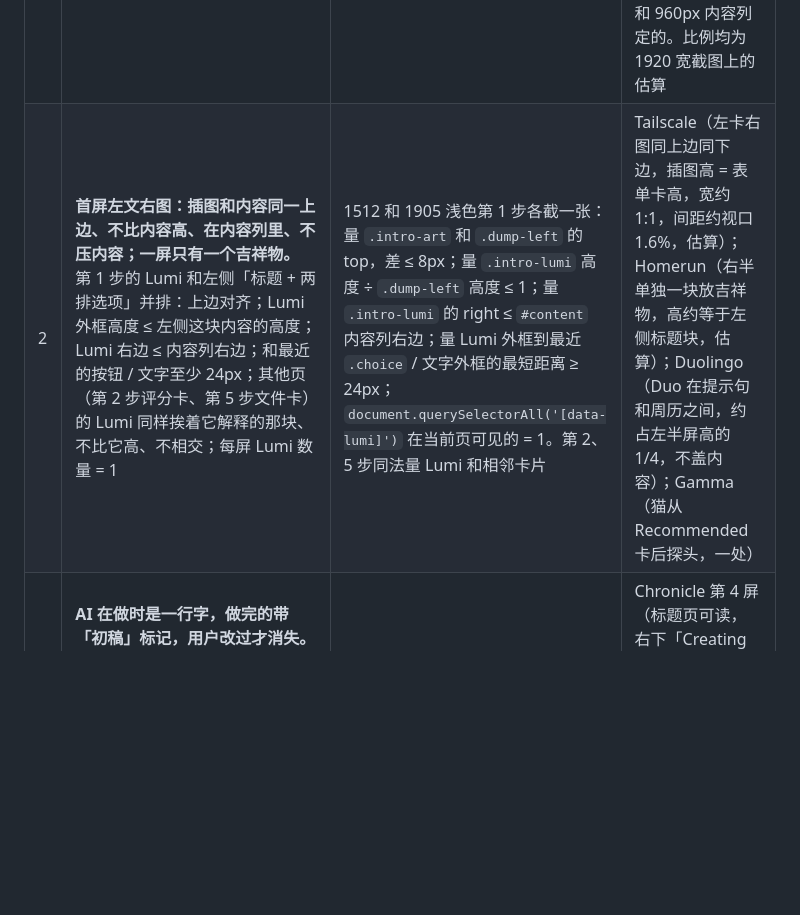
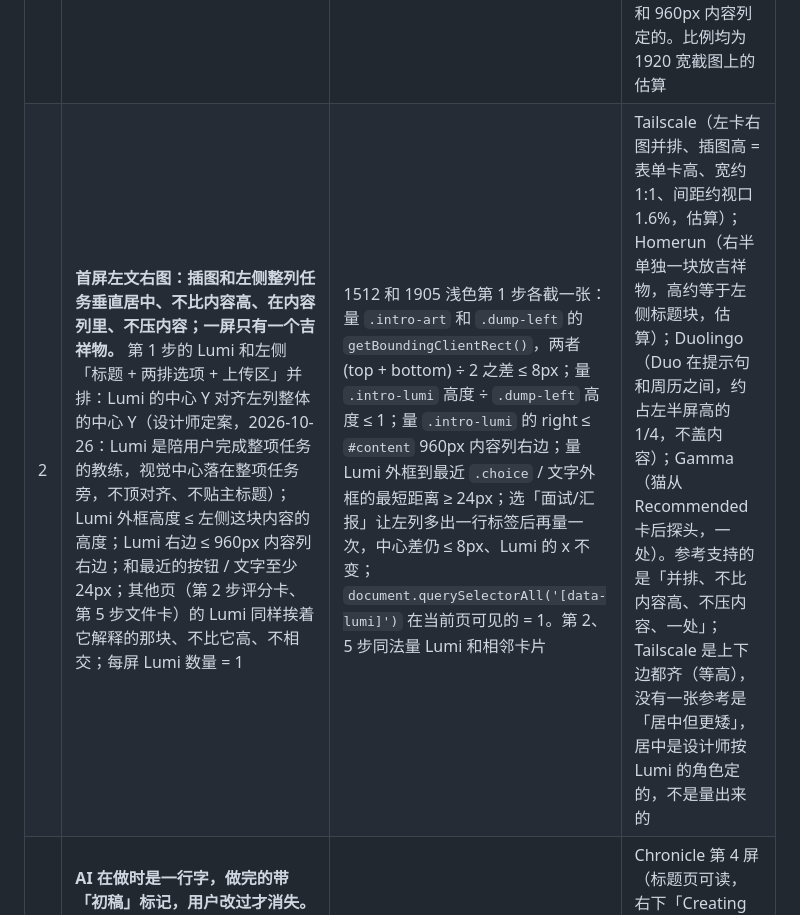
Before and after one commit to lujin88/Lumi-Storytelling, a Markdown page: bar.md, the part around the change. Drawn GitHub-style; blank space fills up the shorter version.

Commit message:
bar.md: mechanism 2 centres Lumi on the step 1 task column instead of top-aligning
Designer decision 2026-10-26: Lumi is vertically centred beside the whole
task column (title, choice rows, upload area), not aligned to its top edge.
Check value is now centre-Y difference between .intro-art and .dump-left
<= 8px, re-measured after the audience-tag row appears. Height, 960px rail,
24px clearance and one-Lumi-per-screen checks are unchanged. Reference
column notes that centring is a design decision; Tailscale shows equal
height, not a shorter centred illustration.

Co-Authored-By: Claude Fable 5.1 <noreply@anthropic.com>

```diff
--- a/bar.md
+++ b/bar.md
@@ -51,7 +51,7 @@ Lumi 是把项目笔记变成面试／汇报故事的桌面网页工具（`brief
 | # | 机制 | 怎么检查 | 出自哪张参考 |
 |---|---|---|---|
 | 1 | **选项按钮一套字、同高、固定 96px 同宽、左对齐、不拉满。** 同一页上所有单选项（第 1 步「用在哪」「准备讲多久」、第 3 步风格 chip）用同一个字号字重（`design-system/components/ChoiceCard`：14px/500），选中不加粗；桌面端（≥ 720px）第 1 步两排按钮每个固定 96px 宽、40px 高、间距 8px，不随列宽拉伸、不按内容变宽（设计师 `4f834c6` 定案：固定宽度让中英文切换、改选都不会带动 Lumi 横移）；两排左边和上方标签、下方内容的左边是同一条线；一排总宽 ≤ 960px 内容列的 1/2。720px 以下按 ChoiceCard 规范例外：「用在哪」一列铺满，「准备讲多久」四等分 | 1512 和 1905 浅色第 1 步：对两排每个 `.choice` 读 `getComputedStyle` 的 font-size / font-weight，全部 14px / 500，选中后不变；量每个 `.choice` 的 `getBoundingClientRect()`：width = 96、height = 40；量两排 `.choice-row` 的宽：「用在哪」= 304（3 × 96 + 2 × 8），「准备讲多久」= 408（4 × 96 + 3 × 8），各 ≤ 480（960 ÷ 2）；量两排 `.choice-row` 的左边 x 与 `.setup-label` 的左边 x 相等；切到英文、改选任意一项，再量一次，96 / 304 / 408 不变。任一不等即不通过 | SavvyCal（两项同高、与标题和 Next 同一左边线，合计占视口约 19%）；Typeform（三项共用一个宽度，约占视口 12.5%，选项字号字重和正文一致、不加粗）；Grammarly 入职（三张同宽卡合计约占视口 43%，标签一种字号字重）。参考支持的是「同排同宽、一种字、不拉满、左对齐」；96px 这个数不是从参考量出来的，是 `4f834c6` 按 Lumi 自己的标签长度和 960px 内容列定的。比例均为 1920 宽截图上的估算 |
-| 2 | **首屏左文右图：插图和内容同一上边、不比内容高、在内容列里、不压内容；一屏只有一个吉祥物。** 第 1 步的 Lumi 和左侧「标题 + 两排选项」并排：上边对齐；Lumi 外框高度 ≤ 左侧这块内容的高度；Lumi 右边 ≤ 内容列右边；和最近的按钮 / 文字至少 24px；其他页（第 2 步评分卡、第 5 步文件卡）的 Lumi 同样挨着它解释的那块、不比它高、不相交；每屏 Lumi 数量 = 1 | 1512 和 1905 浅色第 1 步各截一张：量 `.intro-art` 和 `.dump-left` 的 top，差 ≤ 8px；量 `.intro-lumi` 高度 ÷ `.dump-left` 高度 ≤ 1；量 `.intro-lumi` 的 right ≤ `#content` 内容列右边；量 Lumi 外框到最近 `.choice` / 文字外框的最短距离 ≥ 24px；`document.querySelectorAll('[data-lumi]')` 在当前页可见的 = 1。第 2、5 步同法量 Lumi 和相邻卡片 | Tailscale（左卡右图同上边同下边，插图高 = 表单卡高，宽约 1:1，间距约视口 1.6%，估算）；Homerun（右半单独一块放吉祥物，高约等于左侧标题块，估算）；Duolingo（Duo 在提示句和周历之间，约占左半屏高的 1/4，不盖内容）；Gamma（猫从 Recommended 卡后探头，一处） |
+| 2 | **首屏左文右图：插图和左侧整列任务垂直居中、不比内容高、在内容列里、不压内容；一屏只有一个吉祥物。** 第 1 步的 Lumi 和左侧「标题 + 两排选项 + 上传区」并排：Lumi 的中心 Y 对齐左列整体的中心 Y（设计师定案，2026-10-26：Lumi 是陪用户完成整项任务的教练，视觉中心落在整项任务旁，不顶对齐、不贴主标题）；Lumi 外框高度 ≤ 左侧这块内容的高度；Lumi 右边 ≤ 960px 内容列右边；和最近的按钮 / 文字至少 24px；其他页（第 2 步评分卡、第 5 步文件卡）的 Lumi 同样挨着它解释的那块、不比它高、不相交；每屏 Lumi 数量 = 1 | 1512 和 1905 浅色第 1 步各截一张：量 `.intro-art` 和 `.dump-left` 的 `getBoundingClientRect()`，两者 (top + bottom) ÷ 2 之差 ≤ 8px；量 `.intro-lumi` 高度 ÷ `.dump-left` 高度 ≤ 1；量 `.intro-lumi` 的 right ≤ `#content` 960px 内容列右边；量 Lumi 外框到最近 `.choice` / 文字外框的最短距离 ≥ 24px；选「面试/汇报」让左列多出一行标签后再量一次，中心差仍 ≤ 8px、Lumi 的 x 不变；`document.querySelectorAll('[data-lumi]')` 在当前页可见的 = 1。第 2、5 步同法量 Lumi 和相邻卡片 | Tailscale（左卡右图并排、插图高 = 表单卡高、宽约 1:1、间距约视口 1.6%，估算）；Homerun（右半单独一块放吉祥物，高约等于左侧标题块，估算）；Duolingo（Duo 在提示句和周历之间，约占左半屏高的 1/4，不盖内容）；Gamma（猫从 Recommended 卡后探头，一处）。参考支持的是「并排、不比内容高、不压内容、一处」；Tailscale 是上下边都齐（等高），没有一张参考是「居中但更矮」，居中是设计师按 Lumi 的角色定的，不是量出来的 |
 | 3 | **AI 在做时是一行字，做完的带「初稿」标记，用户改过才消失。** 调用进行中：一行状态（做什么 + 进度或件数）+ 文字链接「取消」，固定在 composer 上方，页面不变灰、不加遮罩、不弹窗。Lumi 起草的答案（第 2 步六问、第 4 步「你的回答」）带「初稿」chip；用户编辑过的行没有；chip 用 `design-system/` 的状态 chip，不是填色块 | 发起一次起草或审稿，截图：正文 opacity 为 1、无 overlay 元素；状态只占一行，高 ≤ `control-h`（40px）；有「取消」。起草完成后逐行看：Lumi 写的每一行都有「初稿」chip；改任意一行后 chip 消失 | Chronicle 第 4 屏（标题页可读，右下「Creating chapters (4/5 done) · Stop」）；Remote（AI 改写留在侧栏，「Use this」才进正文）；Grammarly（建议卡「Accept / Dismiss」，接受前不动正文） |
 | 4 | **评分卡 = 数字 + 一句话判断 + 按重要性排的修复项。** 分数旁边必须有一句用词判断；展开后每个维度一行，缺口最大的排最上，每行有一个能跳到对应问题的「修」链接 | 打开第 2 步评分卡：收起态能看到分数和一句判断；展开态数每行：都有维度名 + 状态 + 一个文字链接；点链接后对应问题行变成当前行。顺序：缺材料 > 待确认 > 已答 | Semrush（86% + 「Ready to rank」+「Improvements (by importance)」）；Grammarly（92 + 五个维度各一条）；GoFundMe（「Strengthen your story · Great work!」+ 4 个方面） |
 | 5 | **幻灯片缩略图是整页等比缩小，同宽、带编号、当前页描边。** 每张缩略图四条边都在，页内文字不被裁；所有缩略图同一宽度；编号紧贴缩略图；当前页有 1–2px `action-line` 描边，其他没有 | 第 3 步和第 5 步预览：截图放大看每张缩略图的右边和下边是否被裁；量所有缩略图宽度是否相等；数描边的缩略图只有 1 张。参考里缩略图宽约为视口宽的 12–13%（Manus ≈ 90/768，Magnific ≈ 100/768，估算），Lumi 的 224px/1440 ≈ 15%，在同一量级 | Manus（左侧缩略图列，编号在下，第 3 张蓝框）；Magnific（底部胶片条，编号块在左下角，第 1 张蓝框） |
```
